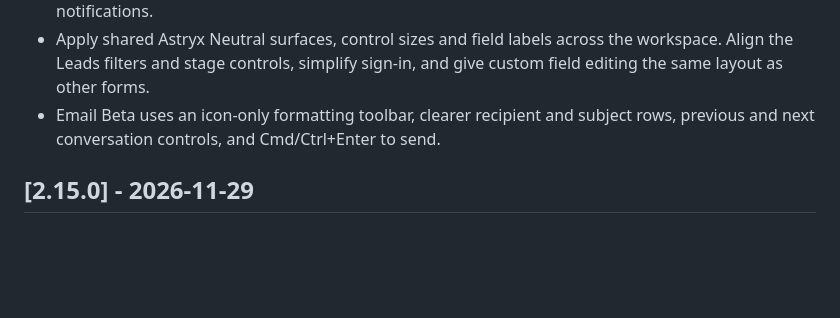
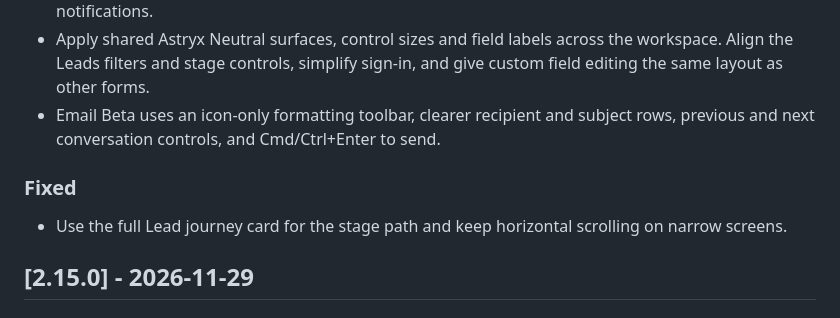
Before and after one commit to theharithsa/SalesDrone, a Markdown page: CHANGELOG.md, the part around the change. GitHub-like rendering; blank space fills up the shorter version.

```diff
--- a/CHANGELOG.md
+++ b/CHANGELOG.md
@@ -22,6 +22,10 @@ Confirm the published version and date in [GitHub Releases](https://github.com/t
 - Use the SalesDrone drone mark in the collapsed sidebar, browser tab, installed web app, and push notifications.
 - Apply shared Astryx Neutral surfaces, control sizes and field labels across the workspace. Align the Leads filters and stage controls, simplify sign-in, and give custom field editing the same layout as other forms.
 - Email Beta uses an icon-only formatting toolbar, clearer recipient and subject rows, previous and next conversation controls, and Cmd/Ctrl+Enter to send.
+
+### Fixed
+
+- Use the full Lead journey card for the stage path and keep horizontal scrolling on narrow screens.
 
 ## [2.15.0] - 2026-11-29
 
```
Also changed, not shown: README.md (+2 -2 lines), skills/salesdrone-lead-journey/SKILL.md (+2 -2 lines), site/assets/screenshots/journey-demo.jpg, 3 other files.
